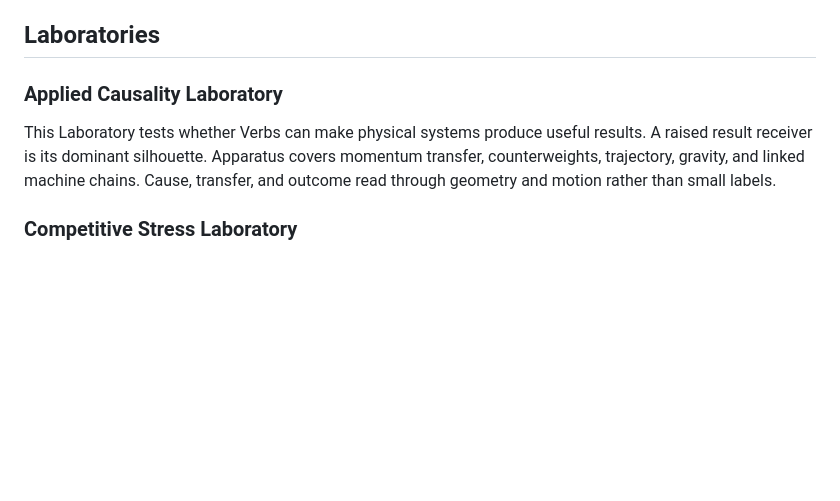
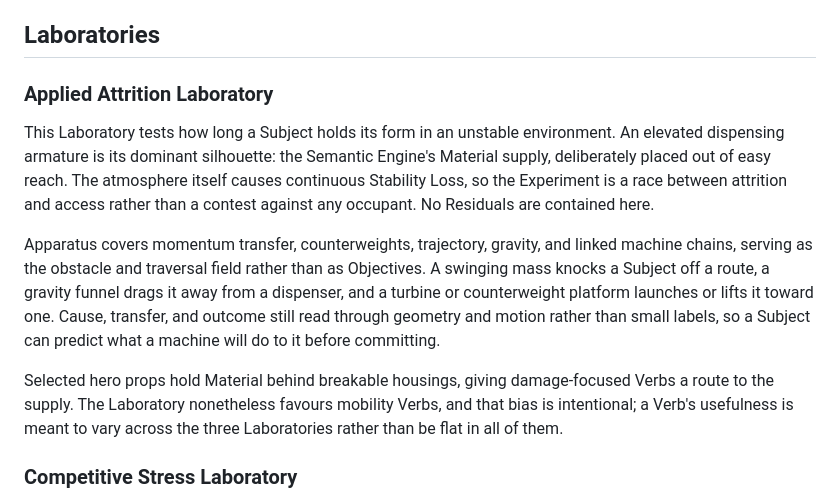
Before and after one commit to CrowBe/VerbEndings, a Markdown page: docs/WORLD_DESIGN.md, the part around the change. Rendered like a GitHub page; blank space fills up the shorter version.

```diff
--- a/docs/WORLD_DESIGN.md
+++ b/docs/WORLD_DESIGN.md
@@ -24,9 +24,13 @@ The primary partition is three repeating 120-degree planning cells aligned to th
 
 ## Laboratories
 
-### Applied Causality Laboratory
+### Applied Attrition Laboratory
 
-This Laboratory tests whether Verbs can make physical systems produce useful results. A raised result receiver is its dominant silhouette. Apparatus covers momentum transfer, counterweights, trajectory, gravity, and linked machine chains. Cause, transfer, and outcome read through geometry and motion rather than small labels.
+This Laboratory tests how long a Subject holds its form in an unstable environment. An elevated dispensing armature is its dominant silhouette: the Semantic Engine's Material supply, deliberately placed out of easy reach. The atmosphere itself causes continuous Stability Loss, so the Experiment is a race between attrition and access rather than a contest against any occupant. No Residuals are contained here.
+
+Apparatus covers momentum transfer, counterweights, trajectory, gravity, and linked machine chains, serving as the obstacle and traversal field rather than as Objectives. A swinging mass knocks a Subject off a route, a gravity funnel drags it away from a dispenser, and a turbine or counterweight platform launches or lifts it toward one. Cause, transfer, and outcome still read through geometry and motion rather than small labels, so a Subject can predict what a machine will do to it before committing.
+
+Selected hero props hold Material behind breakable housings, giving damage-focused Verbs a route to the supply. The Laboratory nonetheless favours mobility Verbs, and that bias is intentional; a Verb's usefulness is meant to vary across the three Laboratories rather than be flat in all of them.
 
 ### Competitive Stress Laboratory
 
```
Also changed, not shown: CONTEXT.md (+10 -4 lines), docs/ARCHITECTURE.md (+2 -1 lines).
